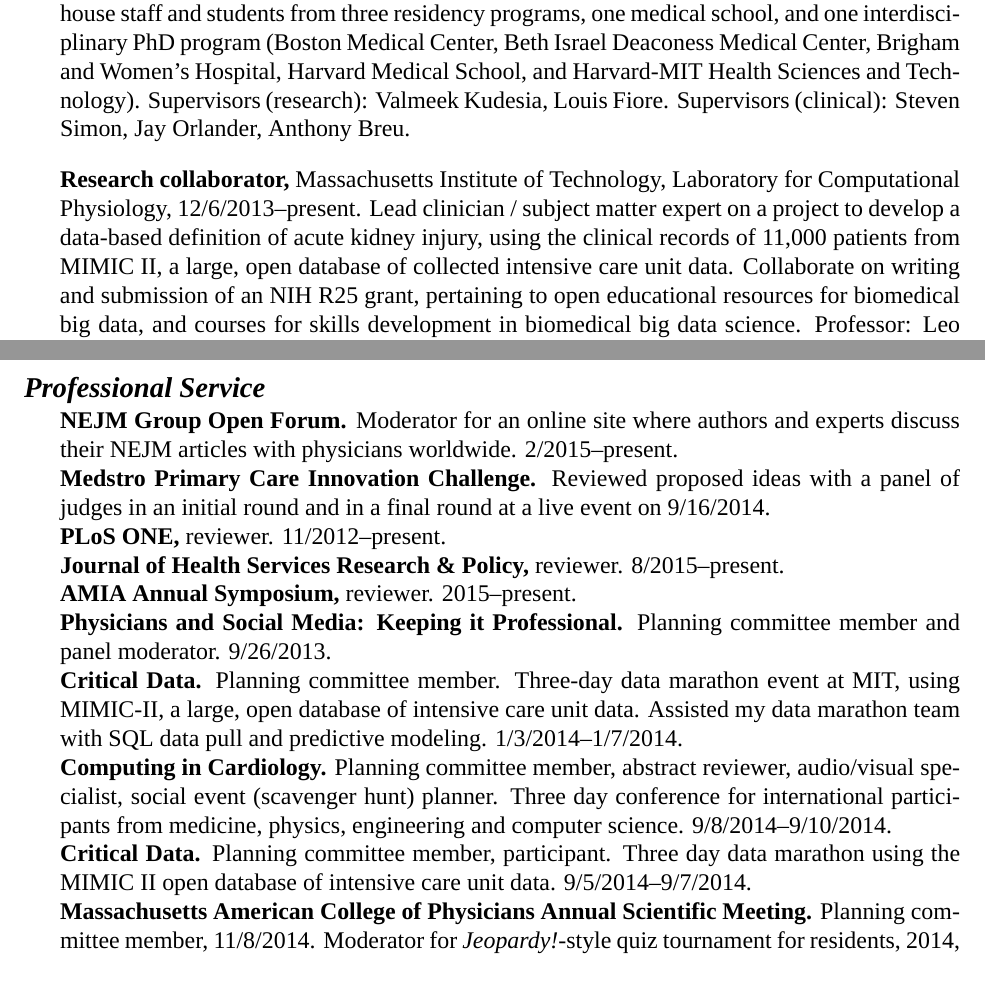
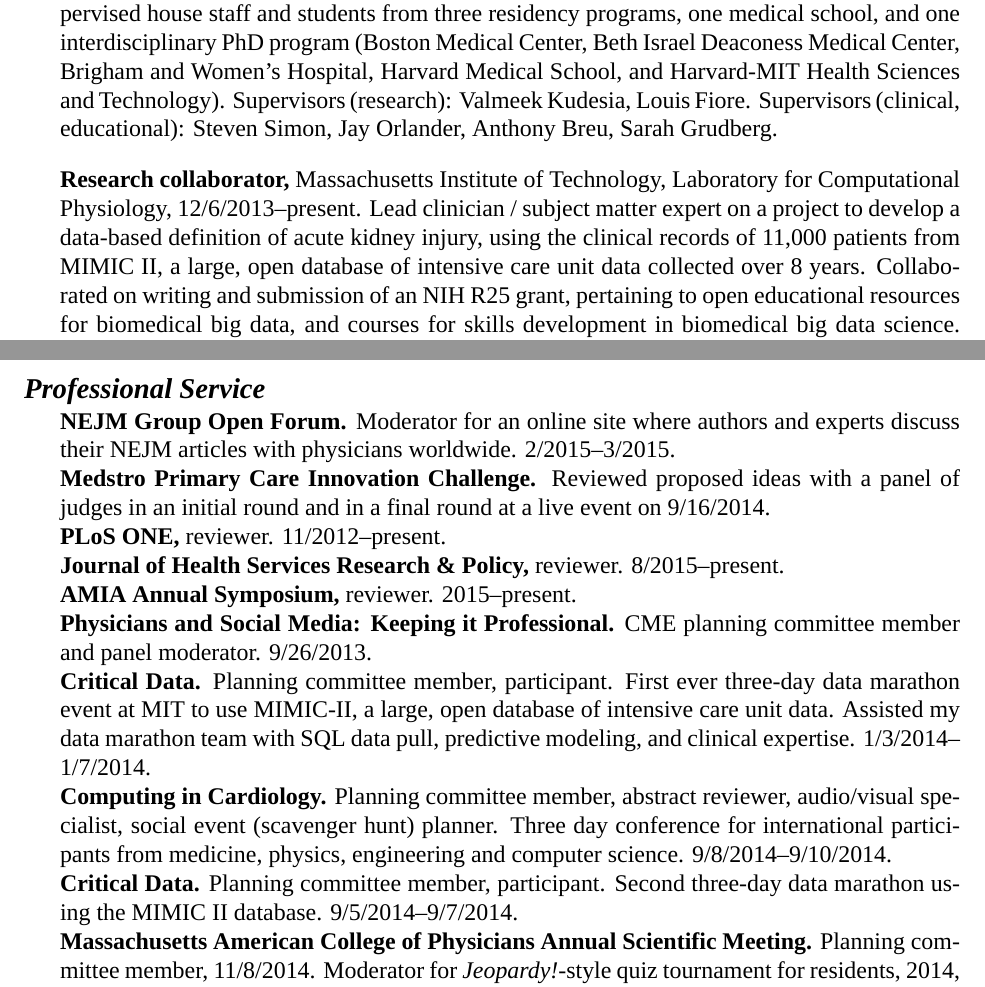
Before and after one commit to zimolzak/cv, a LaTeX CV (zimolzak-cv.tex): two parts of pages 2 and 6 of 7, joined at a grey line, cut so that both start at the same text. Compiled offline with XeLaTeX; a missing font is replaced by an installed copy or a similar font.

Commit message:
touch up professional experience and service

```diff
--- a/zimolzak-cv.tex
+++ b/zimolzak-cv.tex
@@ -68,14 +68,15 @@
 Center, Beth Israel Deaconess Medical Center, Brigham and Women's
 Hospital, Harvard Medical School, and Harvard-MIT Health Sciences and
 Technology). Supervisors (research): Valmeek Kudesia, Louis Fiore.
-Supervisors (clinical): Steven Simon, Jay Orlander, Anthony Breu.
+Supervisors (clinical, educational): Steven Simon, Jay Orlander,
+Anthony Breu, Sarah Grudberg.
 
 \textbf{Research collaborator,} Massachusetts Institute of Technology,
 Laboratory for Computational Physiology, 12/6/2013\ndash{}present.
 Lead clinician / subject matter expert on a project to develop a
 data-based definition of acute kidney injury, using the clinical
 records of 11,000 patients from MIMIC II, a large, open database of
-collected intensive care unit data. Collaborate on writing and
+intensive care unit data collected over 8 years. Collaborated on writing and
 submission of an NIH R25 grant, pertaining to open educational
 resources for biomedical big data, and courses for skills development
 in biomedical big data science. Professor: Leo Celi, Harvard-MIT
@@ -296,7 +291,7 @@
 
 \textbf{NEJM Group Open Forum.} Moderator for an online site where
 authors and experts discuss their NEJM articles with physicians
-worldwide. 2/2015\ndash{}present.\\
+worldwide. 2/2015\ndash{}3/2015.\\
 \textbf{Medstro Primary Care Innovation Challenge.}
 Reviewed proposed ideas with a panel of judges in an initial round and
 in a final round at a live event on 9/16/2014.\\
@@ -304,20 +299,20 @@
 \textbf{Journal of Health Services Research \& Policy,} reviewer.
 8/2015\ndash{}present.\\
 \textbf{AMIA Annual Symposium,} reviewer. 2015\ndash{}present.\\
-\textbf{Physicians and Social Media: Keeping it Professional.} Planning
+\textbf{Physicians and Social Media: Keeping it Professional.} CME planning
 committee member and panel moderator. 9/26/2013.\\
-\textbf{Critical Data.} Planning committee member. Three-day data
-marathon event at MIT, using MIMIC-II, a large, open database of
+\textbf{Critical Data.} Planning committee member, participant. First
+ever three-day data
+marathon event at MIT to use MIMIC-II, a large, open database of
 intensive care unit data. Assisted my data marathon team with SQL data
-pull and predictive modeling. 1/3/2014\ndash\linebreak[0]1/7/2014.\\
+pull, predictive modeling, and clinical expertise. 1/3/2014\ndash\linebreak[0]1/7/2014.\\
 \textbf{Computing in Cardiology.} Planning committee member, abstract
 reviewer, audio/visual specialist, social event (scavenger hunt)
 planner. Three day conference for international participants from
 medicine, physics, engineering and computer science.
 9/8/2014\ndash{}9/10/2014.\\
-\textbf{Critical Data.} Planning committee member, participant. Three
-day data marathon using the MIMIC II open database of intensive care
-unit data. 9/5/2014\ndash{}9/7/2014.\\
+\textbf{Critical Data.} Planning committee member, participant. Second
+three-day data marathon using the MIMIC II database. 9/5/2014\ndash{}9/7/2014.\\
 \textbf{Massachusetts American College of Physicians Annual Scientific
   Meeting.} Planning committee member, 11/8/2014. Moderator for
 \emph{Jeopardy!}-style quiz tournament for residents, 2014, 2015.
```
Also changed, not shown: zimolzak-cv.tex (12 more changed lines).
